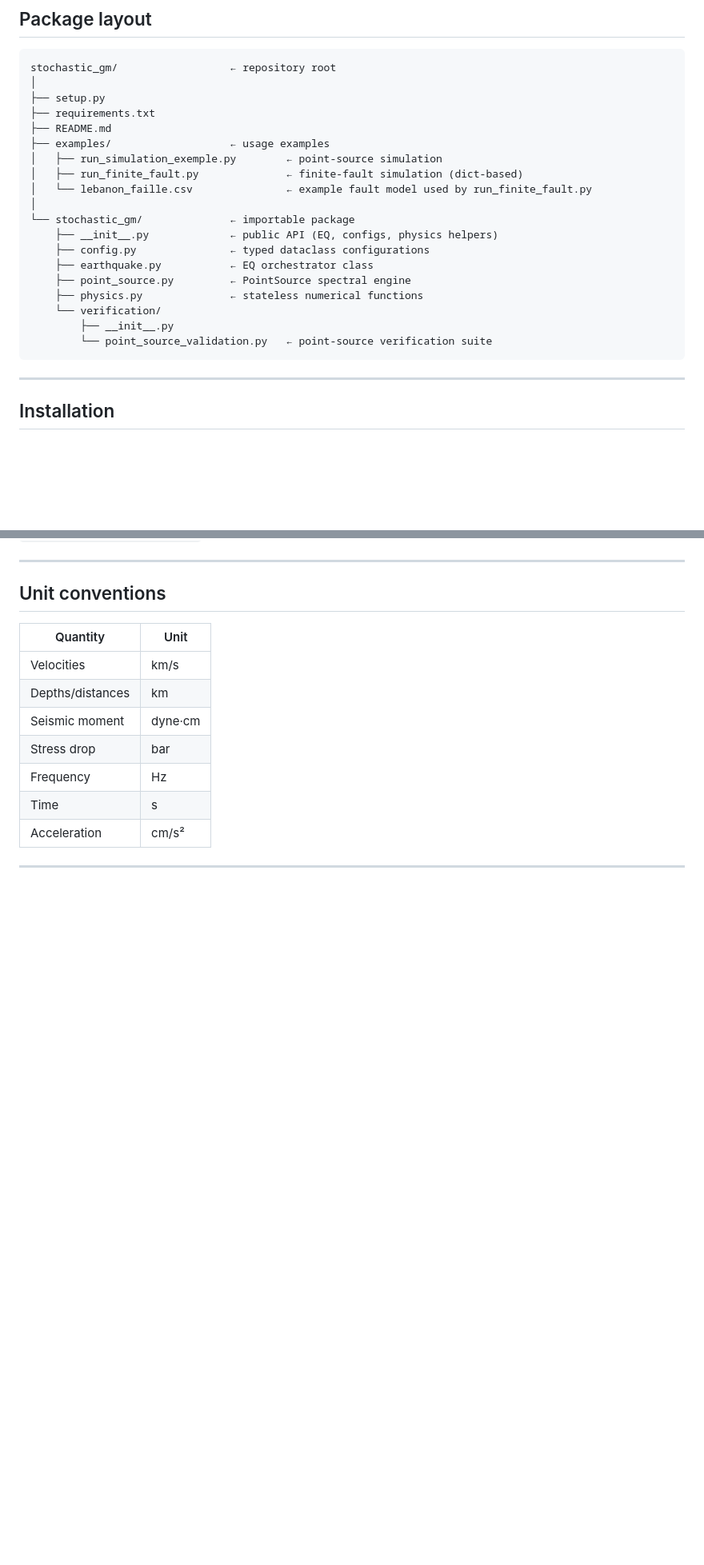
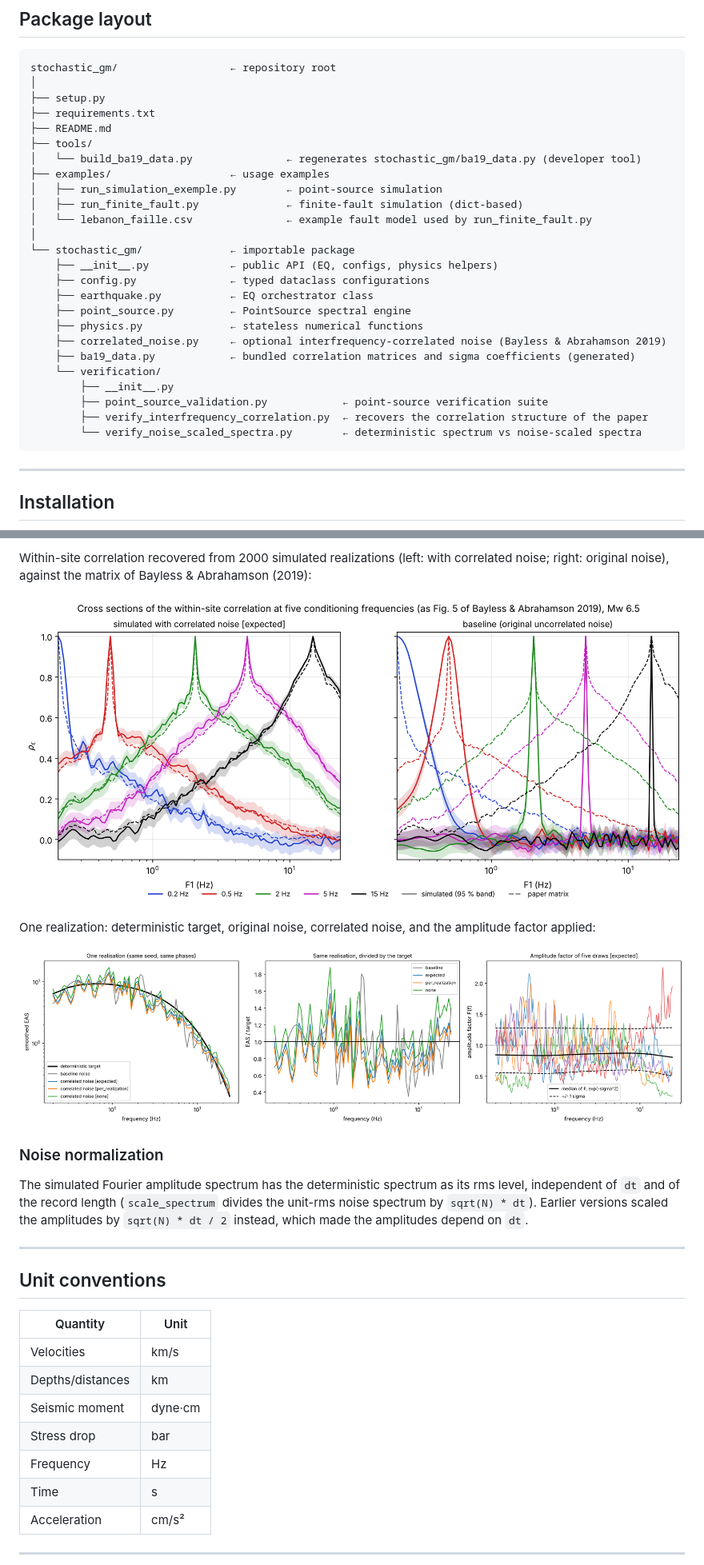
Before and after one commit to LAlvarez506/3D-stochastic-ground-motion-simulation, a Markdown page: README.md, 2 parts joined by grey strips. Shown at 80% size. Drawn GitHub-style; pictures changed too: docs/images/fig5_style_cross_sections.png (added), docs/images/spectra_single_realization.png (added); blank space fills up the shorter version.

````diff
--- a/README.md
+++ b/README.md
@@ -14,6 +14,8 @@ stochastic_gm/                  ← repository root
 ├── setup.py
 ├── requirements.txt
 ├── README.md
+├── tools/
+│   └── build_ba19_data.py               ← regenerates stochastic_gm/ba19_data.py (developer tool)
 ├── examples/                   ← usage examples
 │   ├── run_simulation_exemple.py        ← point-source simulation
 │   ├── run_finite_fault.py              ← finite-fault simulation (dict-based)
@@ -25,9 +27,13 @@ stochastic_gm/                  ← repository root
     ├── earthquake.py           ← EQ orchestrator class
     ├── point_source.py         ← PointSource spectral engine
     ├── physics.py              ← stateless numerical functions
+    ├── correlated_noise.py     ← optional interfrequency-correlated noise (Bayless & Abrahamson 2019)
+    ├── ba19_data.py            ← bundled correlation matrices and sigma coefficients (generated)
     └── verification/
         ├── __init__.py
-        └── point_source_validation.py   ← point-source verification suite
+        ├── point_source_validation.py            ← point-source verification suite
+        ├── verify_interfrequency_correlation.py  ← recovers the correlation structure of the paper
+        └── verify_noise_scaled_spectra.py        ← deterministic spectrum vs noise-scaled spectra
 ```
 
 ---
@@ -223,3 +274,20 @@ A fully annotated version of this workflow, including result plotting and sanity
+Within-site correlation recovered from 2000 simulated realizations (left: with correlated
+noise; right: original noise), against the matrix of Bayless & Abrahamson (2019):
+
+![Cross sections of the within-site correlation](docs/images/fig5_style_cross_sections.png)
+
+One realization: deterministic target, original noise, correlated noise, and the amplitude
+factor applied:
+
+![Spectrum scaled by the noise](docs/images/spectra_single_realization.png)
+
+### Noise normalization
+
+The simulated Fourier amplitude spectrum has the deterministic spectrum as its rms
+level, independent of `dt` and of the record length (`scale_spectrum` divides the unit-rms
+noise spectrum by `sqrt(N) * dt`). Earlier versions scaled the amplitudes by
+`sqrt(N) * dt / 2` instead, which made the amplitudes depend on `dt`.
+
 ---
 
 ## Unit conventions
````
Also changed, not shown: other parts of README.md (+53 -1 lines), 3 other files.
